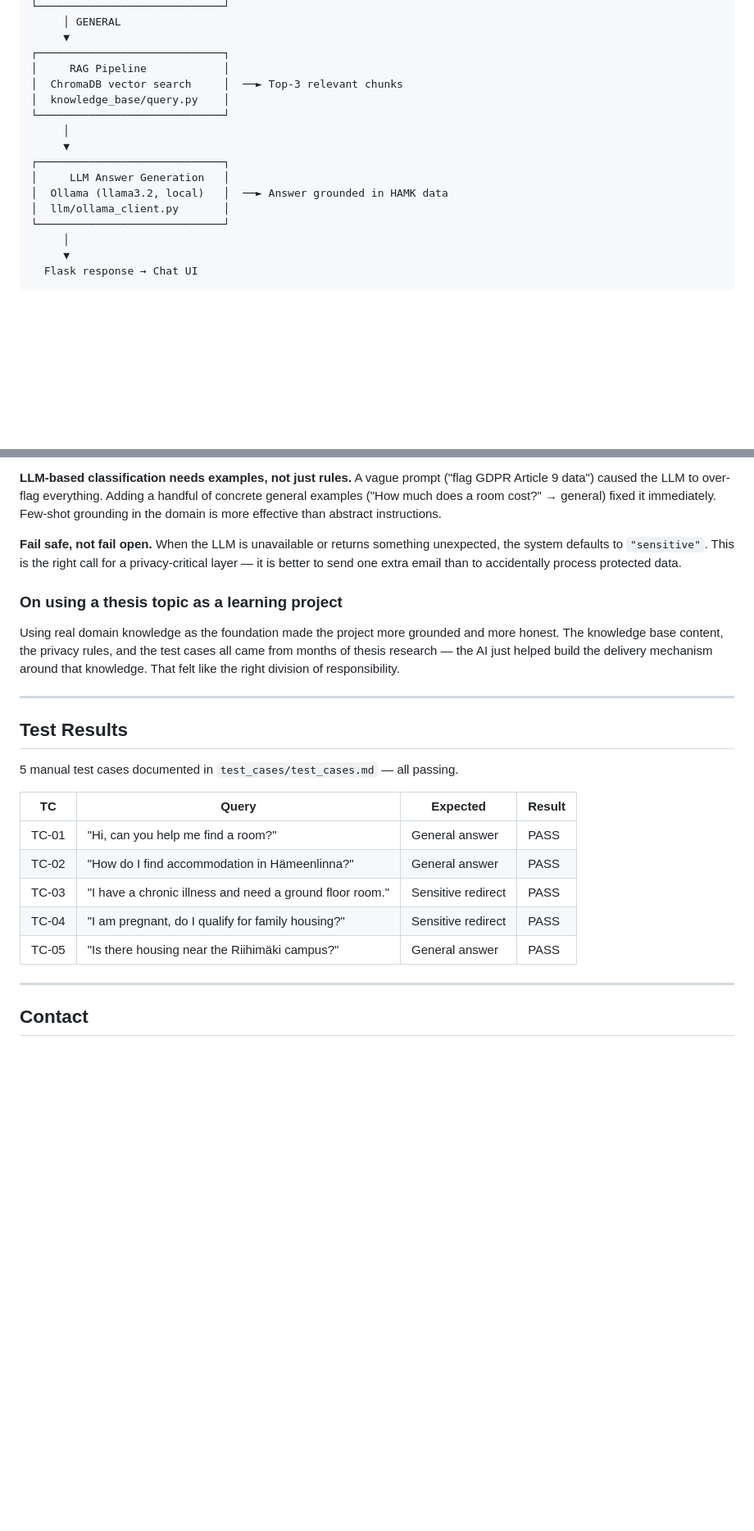
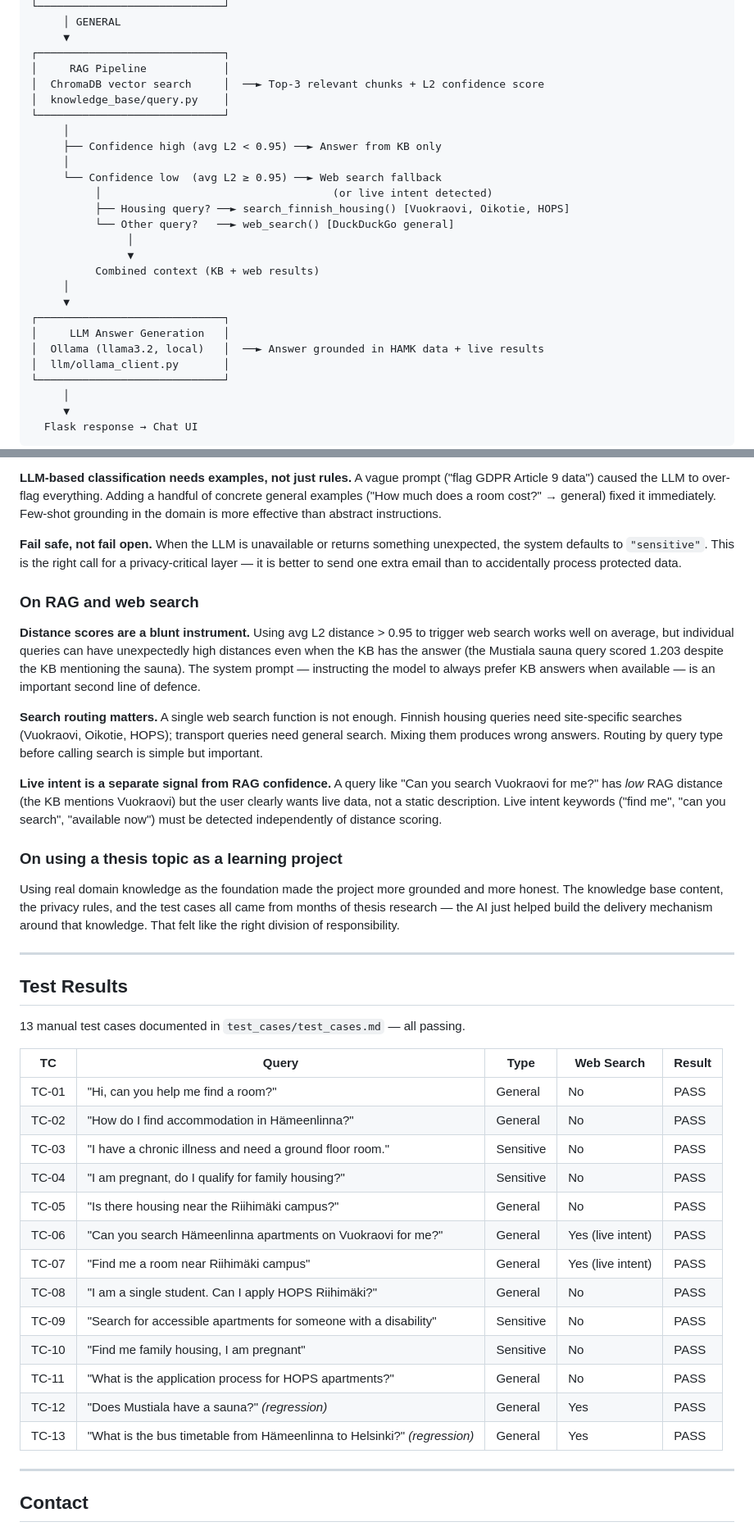
Before and after one commit to hongqian-li/accommodation-chatbot, a Markdown page: README.md, 2 parts joined by grey strips. Shown at 82% size. Drawn GitHub-style; blank space fills up the shorter version.

Commit message:
Update README to reflect completed project state
- Expand architecture diagram to show web search routing (housing vs
  non-housing, confidence threshold, live intent path)
- Add web search and MCP server to tech stack and project structure
- Update workflow table with steps 8-10 (web search, bug fixes, docs)
- Add three new key learnings: RAG distance limits, search routing,
  live intent as a separate signal from confidence scoring
- Update test results table to 13/13 PASS with web search column

Co-Authored-By: Claude Sonnet 4.6 <noreply@anthropic.com>

```diff
--- a/README.md
+++ b/README.md
@@ -64,14 +66,24 @@ User message
      ▼
 ┌─────────────────────────────┐
 │     RAG Pipeline            │
-│  ChromaDB vector search     │  ──► Top-3 relevant chunks
+│  ChromaDB vector search     │  ──► Top-3 relevant chunks + L2 confidence score
 │  knowledge_base/query.py    │
 └─────────────────────────────┘
+     │
+     ├── Confidence high (avg L2 < 0.95) ──► Answer from KB only
+     │
+     └── Confidence low  (avg L2 ≥ 0.95) ──► Web search fallback
+          │                                    (or live intent detected)
+          ├── Housing query? ──► search_finnish_housing() [Vuokraovi, Oikotie, HOPS]
+          └── Other query?   ──► web_search() [DuckDuckGo general]
+               │
+               ▼
+          Combined context (KB + web results)
      │
      ▼
 ┌─────────────────────────────┐
 │     LLM Answer Generation   │
-│  Ollama (llama3.2, local)   │  ──► Answer grounded in HAMK data
+│  Ollama (llama3.2, local)   │  ──► Answer grounded in HAMK data + live results
 │  llm/ollama_client.py       │
 └─────────────────────────────┘
      │
@@ -170,6 +191,17 @@ A vague prompt ("flag GDPR Article 9 data") caused the LLM to over-flag everythi
 **Fail safe, not fail open.**
 When the LLM is unavailable or returns something unexpected, the system defaults to `"sensitive"`. This is the right call for a privacy-critical layer — it is better to send one extra email than to accidentally process protected data.
 
+### On RAG and web search
+
+**Distance scores are a blunt instrument.**
+Using avg L2 distance > 0.95 to trigger web search works well on average, but individual queries can have unexpectedly high distances even when the KB has the answer (the Mustiala sauna query scored 1.203 despite the KB mentioning the sauna). The system prompt — instructing the model to always prefer KB answers when available — is an important second line of defence.
+
+**Search routing matters.**
+A single web search function is not enough. Finnish housing queries need site-specific searches (Vuokraovi, Oikotie, HOPS); transport queries need general search. Mixing them produces wrong answers. Routing by query type before calling search is simple but important.
+
+**Live intent is a separate signal from RAG confidence.**
+A query like "Can you search Vuokraovi for me?" has *low* RAG distance (the KB mentions Vuokraovi) but the user clearly wants live data, not a static description. Live intent keywords ("find me", "can you search", "available now") must be detected independently of distance scoring.
+
 ### On using a thesis topic as a learning project
 
 Using real domain knowledge as the foundation made the project more grounded and more honest. The knowledge base content, the privacy rules, and the test cases all came from months of thesis research — the AI just helped build the delivery mechanism around that knowledge. That felt like the right division of responsibility.
@@ -178,15 +210,23 @@ Using real domain knowledge as the foundation made the project more grounded and
 
 ## Test Results
 
-5 manual test cases documented in `test_cases/test_cases.md` — all passing.
+13 manual test cases documented in `test_cases/test_cases.md` — all passing.
 
-| TC | Query | Expected | Result |
-|---|---|---|---|
-| TC-01 | "Hi, can you help me find a room?" | General answer | PASS |
-| TC-02 | "How do I find accommodation in Hämeenlinna?" | General answer | PASS |
-| TC-03 | "I have a chronic illness and need a ground floor room." | Sensitive redirect | PASS |
-| TC-04 | "I am pregnant, do I qualify for family housing?" | Sensitive redirect | PASS |
-| TC-05 | "Is there housing near the Riihimäki campus?" | General answer | PASS |
+| TC | Query | Type | Web Search | Result |
+|---|---|---|---|---|
+| TC-01 | "Hi, can you help me find a room?" | General | No | PASS |
+| TC-02 | "How do I find accommodation in Hämeenlinna?" | General | No | PASS |
+| TC-03 | "I have a chronic illness and need a ground floor room." | Sensitive | No | PASS |
+| TC-04 | "I am pregnant, do I qualify for family housing?" | Sensitive | No | PASS |
+| TC-05 | "Is there housing near the Riihimäki campus?" | General | No | PASS |
+| TC-06 | "Can you search Hämeenlinna apartments on Vuokraovi for me?" | General | Yes (live intent) | PASS |
+| TC-07 | "Find me a room near Riihimäki campus" | General | Yes (live intent) | PASS |
+| TC-08 | "I am a single student. Can I apply HOPS Riihimäki?" | General | No | PASS |
+| TC-09 | "Search for accessible apartments for someone with a disability" | Sensitive | No | PASS |
+| TC-10 | "Find me family housing, I am pregnant" | Sensitive | No | PASS |
+| TC-11 | "What is the application process for HOPS apartments?" | General | No | PASS |
+| TC-12 | "Does Mustiala have a sauna?" *(regression)* | General | Yes | PASS |
+| TC-13 | "What is the bus timetable from Hämeenlinna to Helsinki?" *(regression)* | General | Yes | PASS |
 
 ---
 
```
Also changed, not shown: other parts of README.md (+17 -6 lines).
